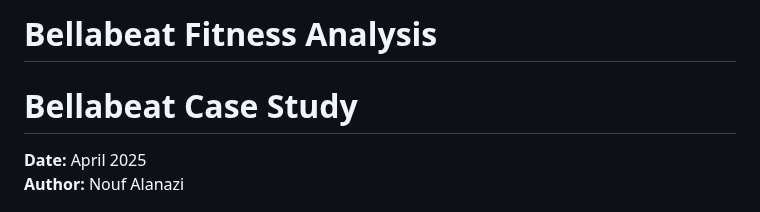
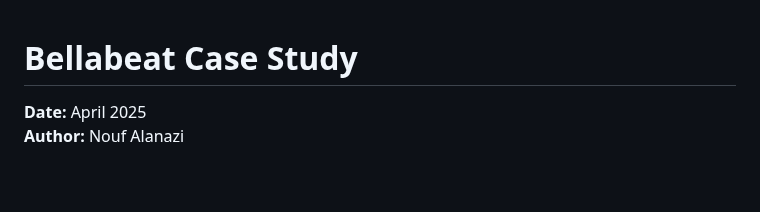
Before and after one commit to NOUFHM/Bellabeat-Fitness-Analysis, a Markdown page: README.md, the part around the change. GitHub-like rendering; blank space fills up the shorter version.

```diff
--- a/README.md
+++ b/README.md
@@ -1,4 +1,4 @@
-# Bellabeat Fitness Analysis
+
 # Bellabeat Case Study
 **Date:** April 2025
 **Author:** Nouf Alanazi
```
